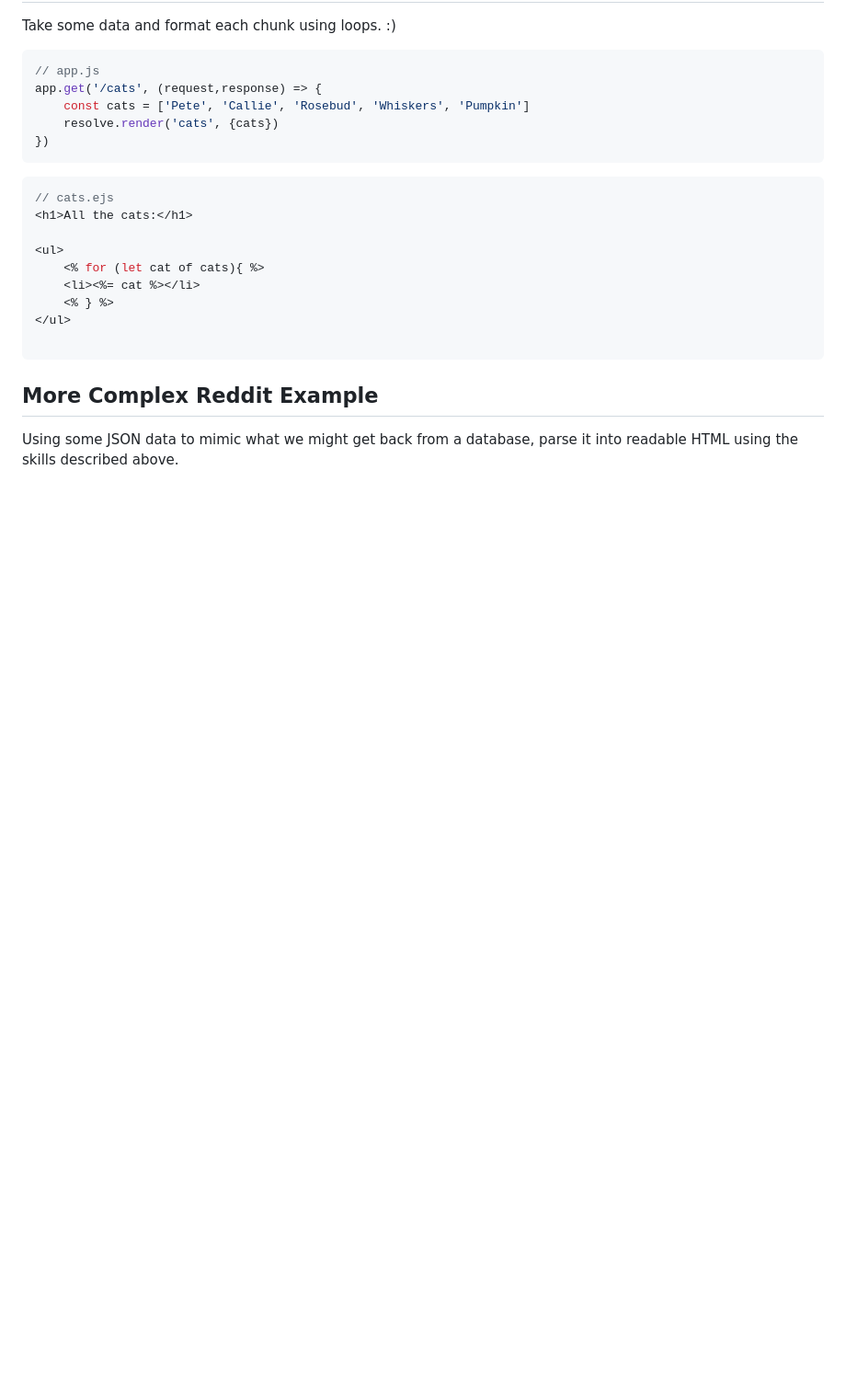
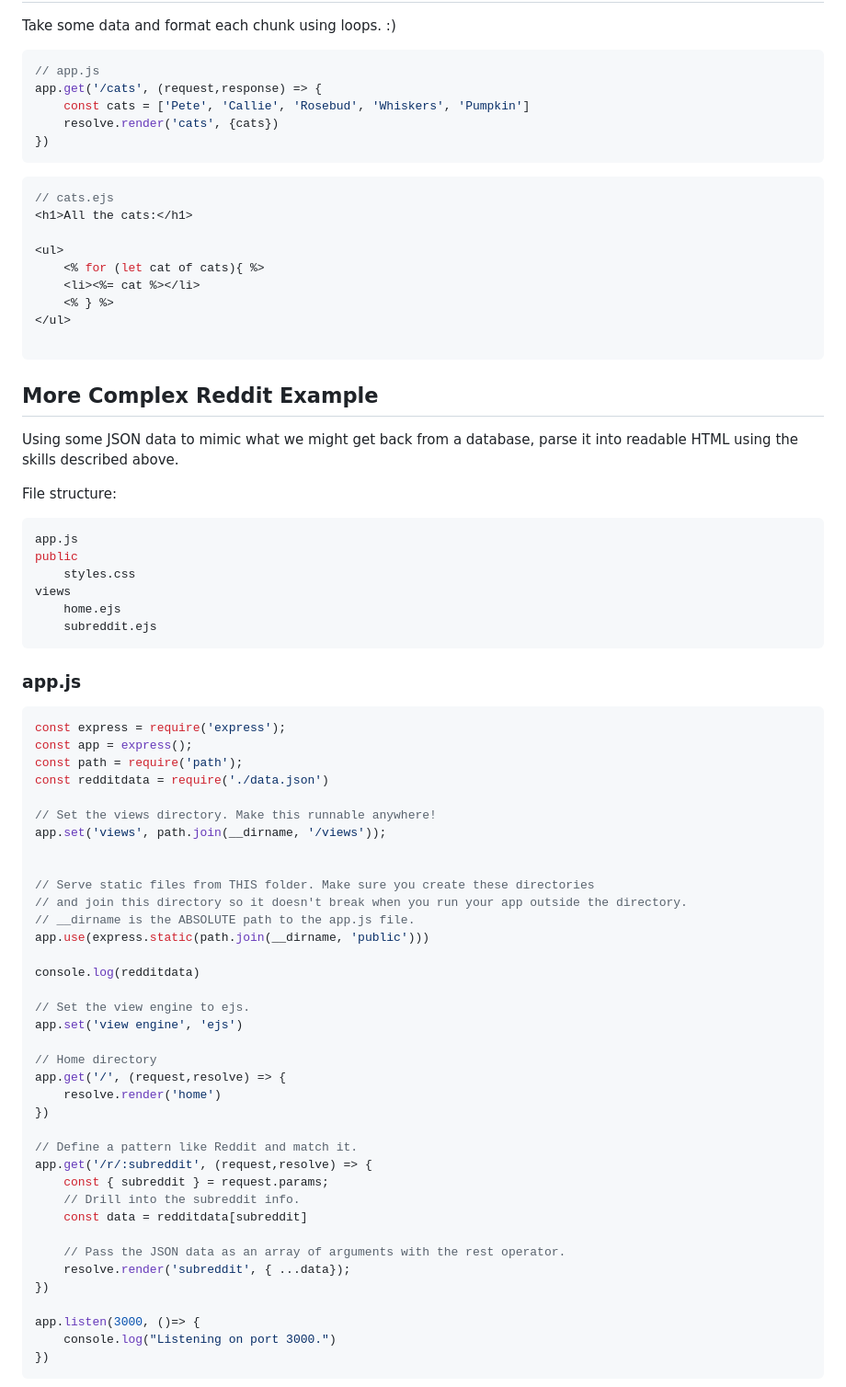
Before and after one commit to bschultz1990/wdbc, a Markdown page: notes/notes.md, the part around one of its changes. Shown at 92% size. GitHub-like rendering; blank space fills up the shorter version.

````diff
--- a/notes/notes.md
+++ b/notes/notes.md
@@ -1990,3 +1990,54 @@ app.get('/cats', (request,response) => {
 ## More Complex Reddit Example
 Using some JSON data to mimic what we might get back from a database, parse it into readable HTML using the skills described above.
 
+File structure:
+```bash
+app.js
+public
+    styles.css
+views
+    home.ejs
+    subreddit.ejs
+```
+
+### app.js
+```js
+const express = require('express');
+const app = express();
+const path = require('path');
+const redditdata = require('./data.json')
+
+// Set the views directory. Make this runnable anywhere!
+app.set('views', path.join(__dirname, '/views'));
+
+
+// Serve static files from THIS folder. Make sure you create these directories
+// and join this directory so it doesn't break when you run your app outside the directory.
+// __dirname is the ABSOLUTE path to the app.js file.
+app.use(express.static(path.join(__dirname, 'public')))
+
+console.log(redditdata)
+
+// Set the view engine to ejs.
+app.set('view engine', 'ejs')
+
+// Home directory
+app.get('/', (request,resolve) => {
+	resolve.render('home')
+})
+
+// Define a pattern like Reddit and match it.
+app.get('/r/:subreddit', (request,resolve) => {
+	const { subreddit } = request.params;
+	// Drill into the subreddit info.
+	const data = redditdata[subreddit]
+
+	// Pass the JSON data as an array of arguments with the rest operator.
+	resolve.render('subreddit', { ...data});
+})
+
+app.listen(3000, ()=> {
+	console.log("Listening on port 3000.")
+})
+```
+
````
Also changed, not shown: other parts of notes/notes.md (+96 -0 lines).
